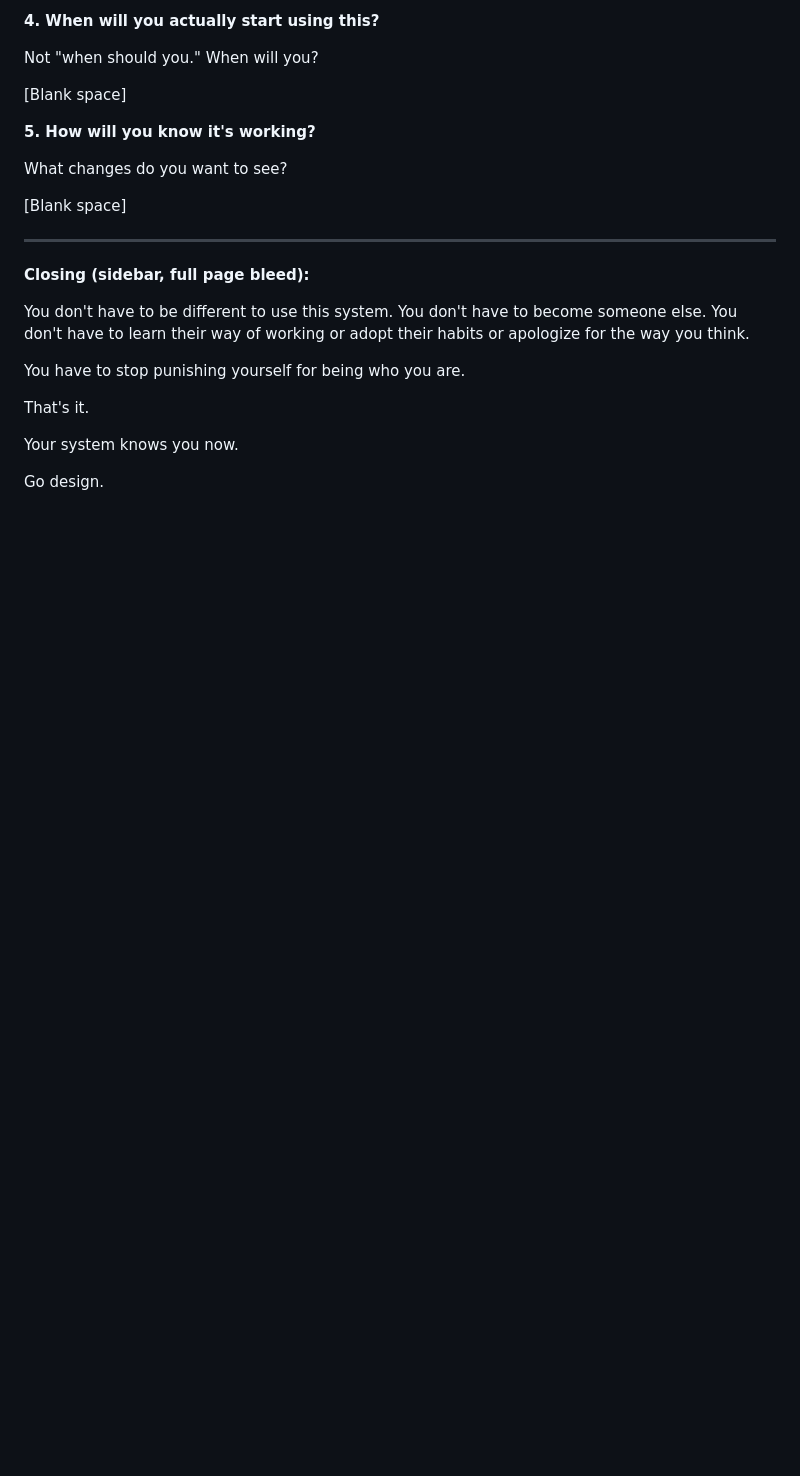
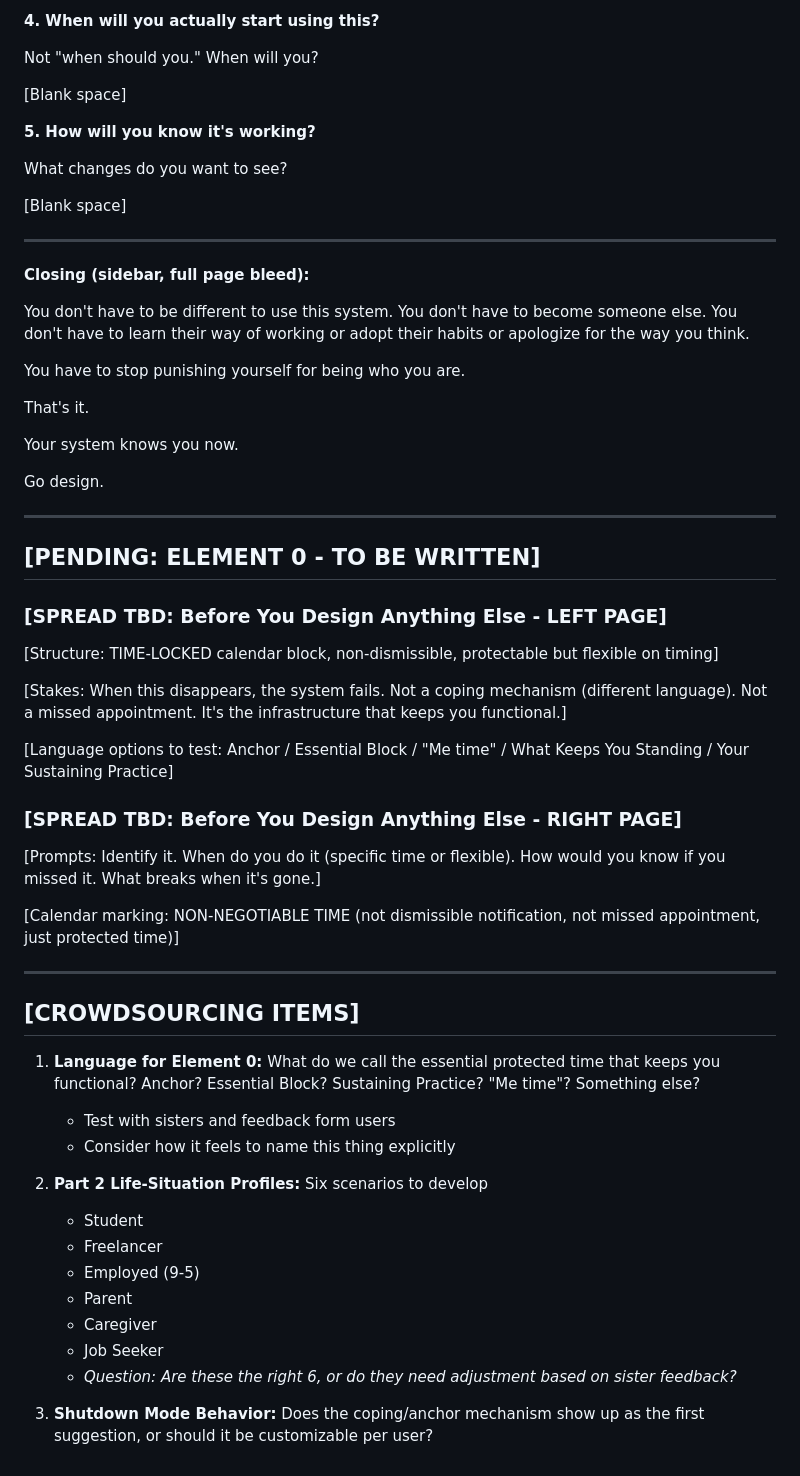
Before and after one commit to cmnordt-collab/dashboard, a Markdown page: tabbi-workbook/part-1-manuscript.md, the part around the change. Drawn GitHub-style; blank space fills up the shorter version.

Commit message:
Add Element 0 structure (pending) and crowdsourcing items to manuscript

```diff
--- a/tabbi-workbook/part-1-manuscript.md
+++ b/tabbi-workbook/part-1-manuscript.md
@@ -885,3 +885,41 @@ That's it.
 Your system knows you now.
 
 Go design.
+
+
+---
+
+## [PENDING: ELEMENT 0 - TO BE WRITTEN]
+
+### [SPREAD TBD: Before You Design Anything Else - LEFT PAGE]
+
+[Structure: TIME-LOCKED calendar block, non-dismissible, protectable but flexible on timing]
+
+[Stakes: When this disappears, the system fails. Not a coping mechanism (different language). Not a missed appointment. It's the infrastructure that keeps you functional.]
+
+[Language options to test: Anchor / Essential Block / "Me time" / What Keeps You Standing / Your Sustaining Practice]
+
+### [SPREAD TBD: Before You Design Anything Else - RIGHT PAGE]
+
+[Prompts: Identify it. When do you do it (specific time or flexible). How would you know if you missed it. What breaks when it's gone.]
+
+[Calendar marking: NON-NEGOTIABLE TIME (not dismissible notification, not missed appointment, just protected time)]
+
+---
+
+## [CROWDSOURCING ITEMS]
+
+1. **Language for Element 0:** What do we call the essential protected time that keeps you functional? Anchor? Essential Block? Sustaining Practice? "Me time"? Something else?
+   - Test with sisters and feedback form users
+   - Consider how it feels to name this thing explicitly
+
+2. **Part 2 Life-Situation Profiles:** Six scenarios to develop
+   - Student
+   - Freelancer
+   - Employed (9-5)
+   - Parent
+   - Caregiver
+   - Job Seeker
+   - *Question: Are these the right 6, or do they need adjustment based on sister feedback?*
+
+3. **Shutdown Mode Behavior:** Does the coping/anchor mechanism show up as the first suggestion, or should it be customizable per user?
```
